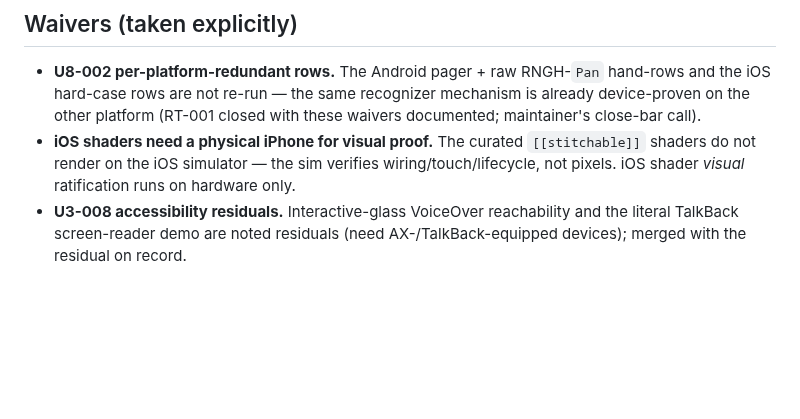
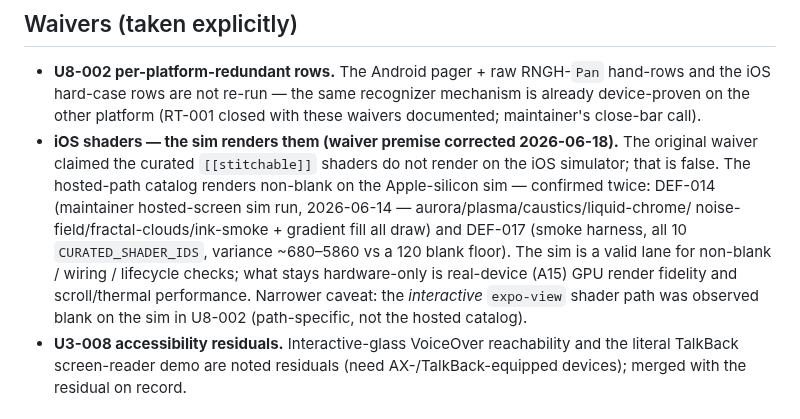
Before and after one commit to duyanhv/react-native-fx, a Markdown page: research/7-implementation/v1-cut-checklist.md, the part around the change. Rendered like a GitHub page; blank space fills up the shorter version.

Commit message:
docs(impl): correct v1-cut-checklist shader-sim waiver premise (DEF-014 follow-up)
The waiver claimed the curated [[stitchable]] shaders do not render on
the iOS simulator. That premise is false: the hosted-path catalog renders
non-blank on the Apple-silicon sim, confirmed by DEF-014 (maintainer
hosted-screen sim run) and DEF-017 (smoke harness, all 10 ids, variance
~680-5860). The sim is a valid lane for non-blank/wiring/lifecycle checks;
hardware now proves only real-device (A15) GPU perf/fidelity. The earlier
interactive expo-view invisibility (U8-002) is a narrower, path-specific
caveat, not the hosted catalog.

Reconciles v1-cut-checklist.md (the live record), flags the corrected
premise in the DOC-022 work order, and marks the DEF-014 follow-up done.

```diff
--- a/research/7-implementation/v1-cut-checklist.md
+++ b/research/7-implementation/v1-cut-checklist.md
@@ -35,9 +35,15 @@ via DEF-007). Every other non-resolved row is `deferred` with a named trigger.
 - **U8-002 per-platform-redundant rows.** The Android pager + raw RNGH-`Pan` hand-rows and the
   iOS hard-case rows are not re-run — the same recognizer mechanism is already device-proven on
   the other platform (RT-001 closed with these waivers documented; maintainer's close-bar call).
-- **iOS shaders need a physical iPhone for visual proof.** The curated `[[stitchable]]` shaders
-  do not render on the iOS simulator — the sim verifies wiring/touch/lifecycle, not pixels. iOS
-  shader *visual* ratification runs on hardware only.
+- **iOS shaders — the sim renders them (waiver premise corrected 2026-06-18).** The original
+  waiver claimed the curated `[[stitchable]]` shaders do not render on the iOS simulator; that is
+  false. The hosted-path catalog renders non-blank on the Apple-silicon sim — confirmed twice:
+  DEF-014 (maintainer hosted-screen sim run, 2026-06-14 — aurora/plasma/caustics/liquid-chrome/
+  noise-field/fractal-clouds/ink-smoke + gradient fill all draw) and DEF-017 (smoke harness, all
+  10 `CURATED_SHADER_IDS`, variance ~680–5860 vs a 120 blank floor). The sim is a valid lane for
+  non-blank / wiring / lifecycle checks; what stays hardware-only is real-device (A15) GPU render
+  fidelity and scroll/thermal performance. Narrower caveat: the *interactive* `expo-view` shader
+  path was observed blank on the sim in U8-002 (path-specific, not the hosted catalog).
 - **U3-008 accessibility residuals.** Interactive-glass VoiceOver reachability and the literal
   TalkBack screen-reader demo are noted residuals (need AX-/TalkBack-equipped devices); merged
   with the residual on record.
```
Also changed, not shown: research/7-implementation/progress.md (+1 -1 lines), 1 other file.
